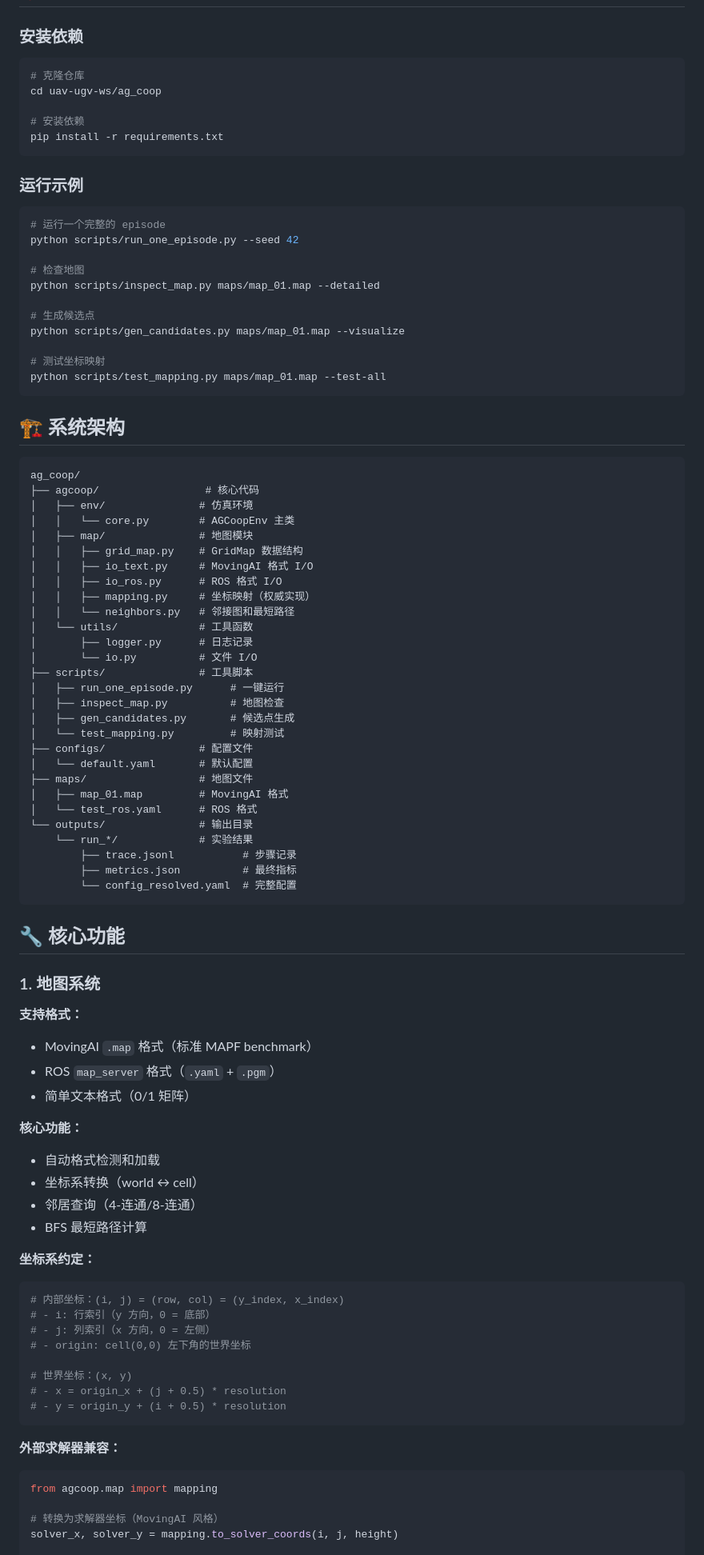
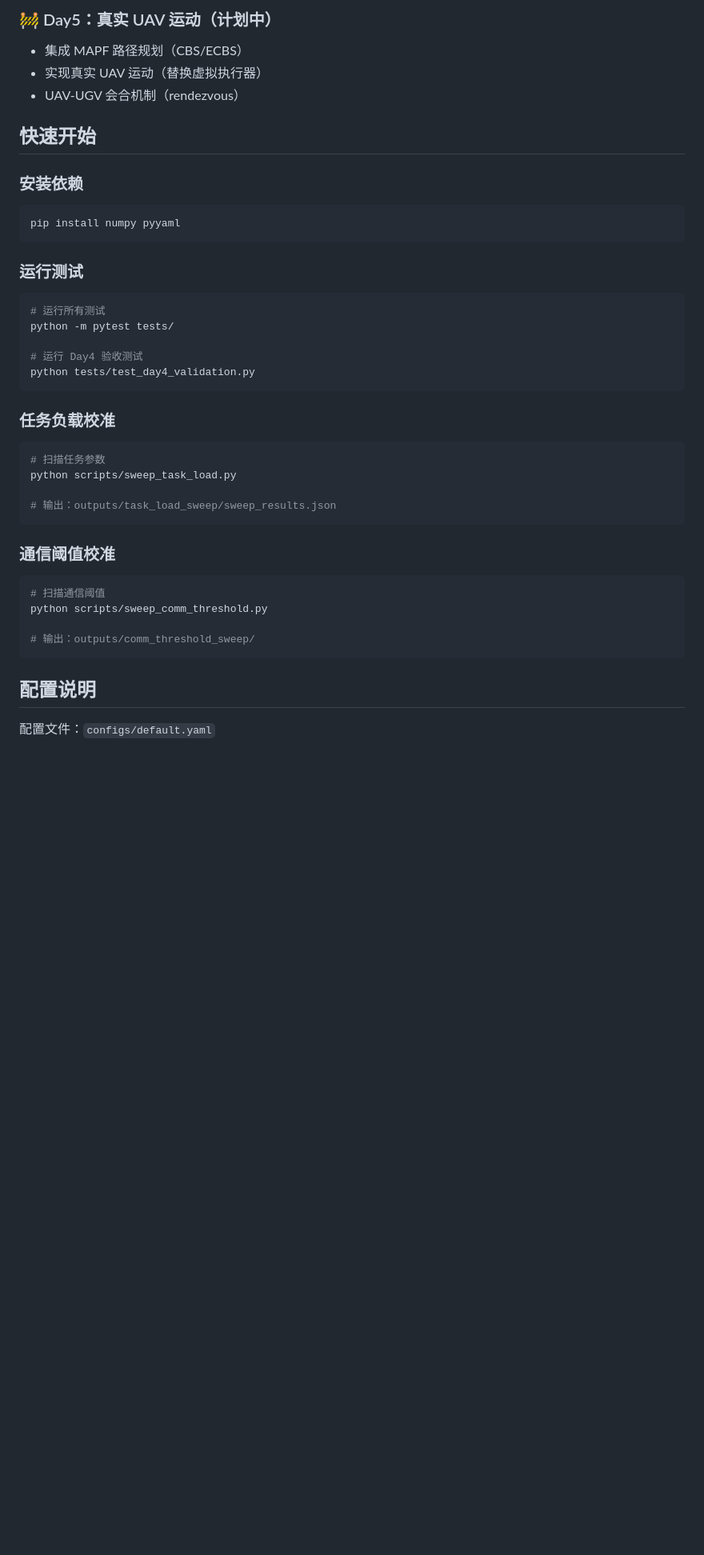
Before and after one commit to Jintao-Zhu/uav-ugv-ws, a Markdown page: README.md, the part around one of its changes. Shown at 80% size. Drawn GitHub-style; blank space fills up the shorter version.

Commit message:
DAY4 README AND DEVLOG UPDATES

````diff
--- a/README.md
+++ b/README.md
@@ -26,94 +70,45 @@
+### 🚧 Day5：真实 UAV 运动（计划中）
+- 集成 MAPF 路径规划（CBS/ECBS）
+- 实现真实 UAV 运动（替换虚拟执行器）
+- UAV-UGV 会合机制（rendezvous）
+
+## 快速开始
 
 ### 安装依赖
 
 ```bash
-# 克隆仓库
-cd uav-ugv-ws/ag_coop
-
-# 安装依赖
-pip install -r requirements.txt
+pip install numpy pyyaml
 ```
 
-### 运行示例
+### 运行测试
 
 ```bash
-# 运行一个完整的 episode
-python scripts/run_one_episode.py --seed 42
+# 运行所有测试
+python -m pytest tests/
 
-# 检查地图
-python scripts/inspect_map.py maps/map_01.map --detailed
-
-# 生成候选点
-python scripts/gen_candidates.py maps/map_01.map --visualize
-
-# 测试坐标映射
-python scripts/test_mapping.py maps/map_01.map --test-all
+# 运行 Day4 验收测试
+python tests/test_day4_validation.py
 ```
 
-## 🏗️ 系统架构
+### 任务负载校准
 
-```
-ag_coop/
-├── agcoop/                 # 核心代码
-│   ├── env/               # 仿真环境
-│   │   └── core.py        # AGCoopEnv 主类
-│   ├── map/               # 地图模块
-│   │   ├── grid_map.py    # GridMap 数据结构
-│   │   ├── io_text.py     # MovingAI 格式 I/O
-│   │   ├── io_ros.py      # ROS 格式 I/O
-│   │   ├── mapping.py     # 坐标映射（权威实现）
-│   │   └── neighbors.py   # 邻接图和最短路径
-│   └── utils/             # 工具函数
-│       ├── logger.py      # 日志记录
-│       └── io.py          # 文件 I/O
-├── scripts/               # 工具脚本
-│   ├── run_one_episode.py      # 一键运行
-│   ├── inspect_map.py          # 地图检查
-│   ├── gen_candidates.py       # 候选点生成
-│   └── test_mapping.py         # 映射测试
-├── configs/               # 配置文件
-│   └── default.yaml       # 默认配置
-├── maps/                  # 地图文件
-│   ├── map_01.map         # MovingAI 格式
-│   └── test_ros.yaml      # ROS 格式
-└── outputs/               # 输出目录
-    └── run_*/             # 实验结果
-        ├── trace.jsonl           # 步骤记录
-        ├── metrics.json          # 最终指标
-        └── config_resolved.yaml  # 完整配置
+```bash
+# 扫描任务参数
+python scripts/sweep_task_load.py
+
+# 输出：outputs/task_load_sweep/sweep_results.json
 ```
 
-## 🔧 核心功能
+### 通信阈值校准
 
-### 1. 地图系统
+```bash
+# 扫描通信阈值
+python scripts/sweep_comm_threshold.py
 
-**支持格式：**
-- MovingAI `.map` 格式（标准 MAPF benchmark）
-- ROS `map_server` 格式（`.yaml` + `.pgm`）
-- 简单文本格式（0/1 矩阵）
-
-**核心功能：**
-- 自动格式检测和加载
-- 坐标系转换（world ↔ cell）
-- 邻居查询（4-连通/8-连通）
-- BFS 最短路径计算
-
-**坐标系约定：**
-```python
-# 内部坐标：(i, j) = (row, col) = (y_index, x_index)
-# - i: 行索引（y 方向，0 = 底部）
-# - j: 列索引（x 方向，0 = 左侧）
-# - origin: cell(0,0) 左下角的世界坐标
-
-# 世界坐标：(x, y)
-# - x = origin_x + (j + 0.5) * resolution
-# - y = origin_y + (i + 0.5) * resolution
+# 输出：outputs/comm_threshold_sweep/
 ```
 
-**外部求解器兼容：**
-```python
-from agcoop.map import mapping
+## 配置说明
 
-# 转换为求解器坐标（MovingAI 风格）
-solver_x, solver_y = mapping.to_solver_coords(i, j, height)
+配置文件：`configs/default.yaml`
 
````
Also changed, not shown: other parts of README.md (+139 -261 lines).
